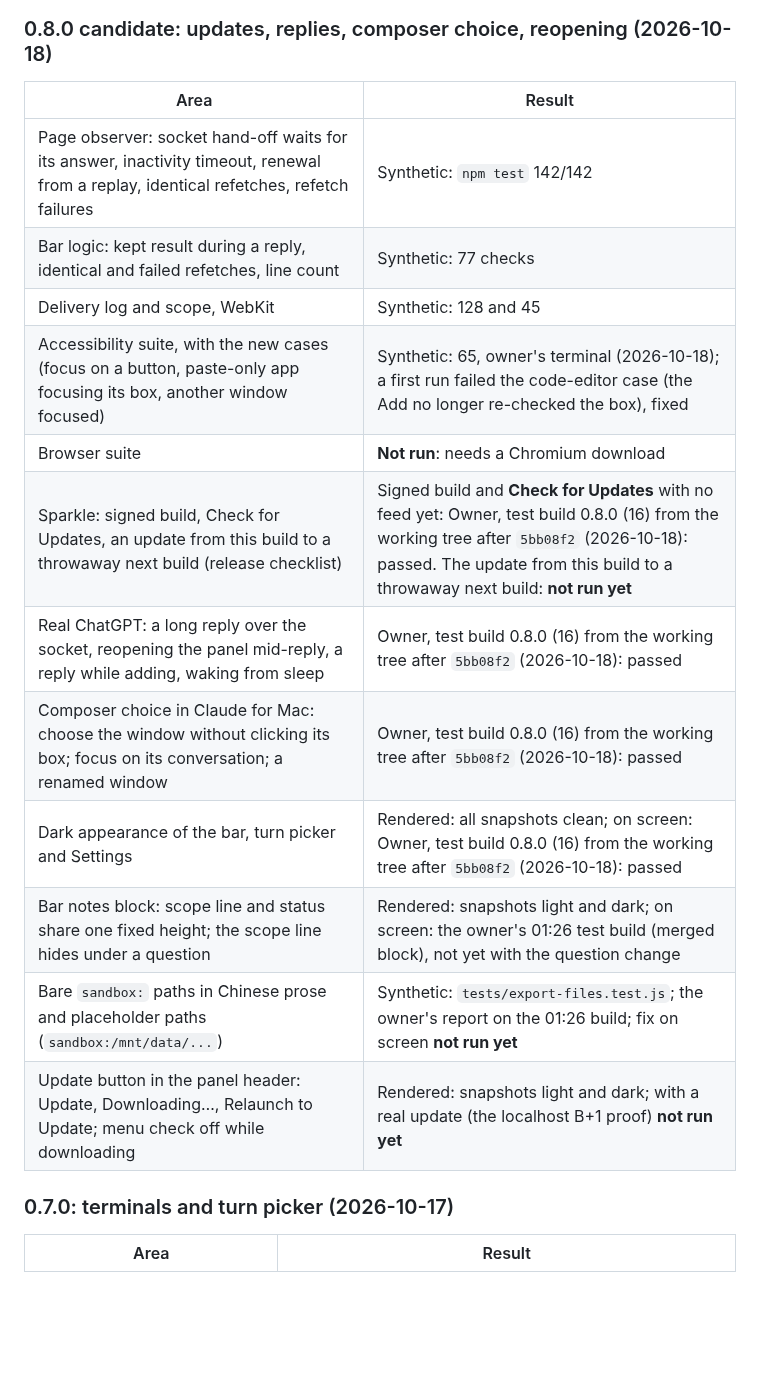
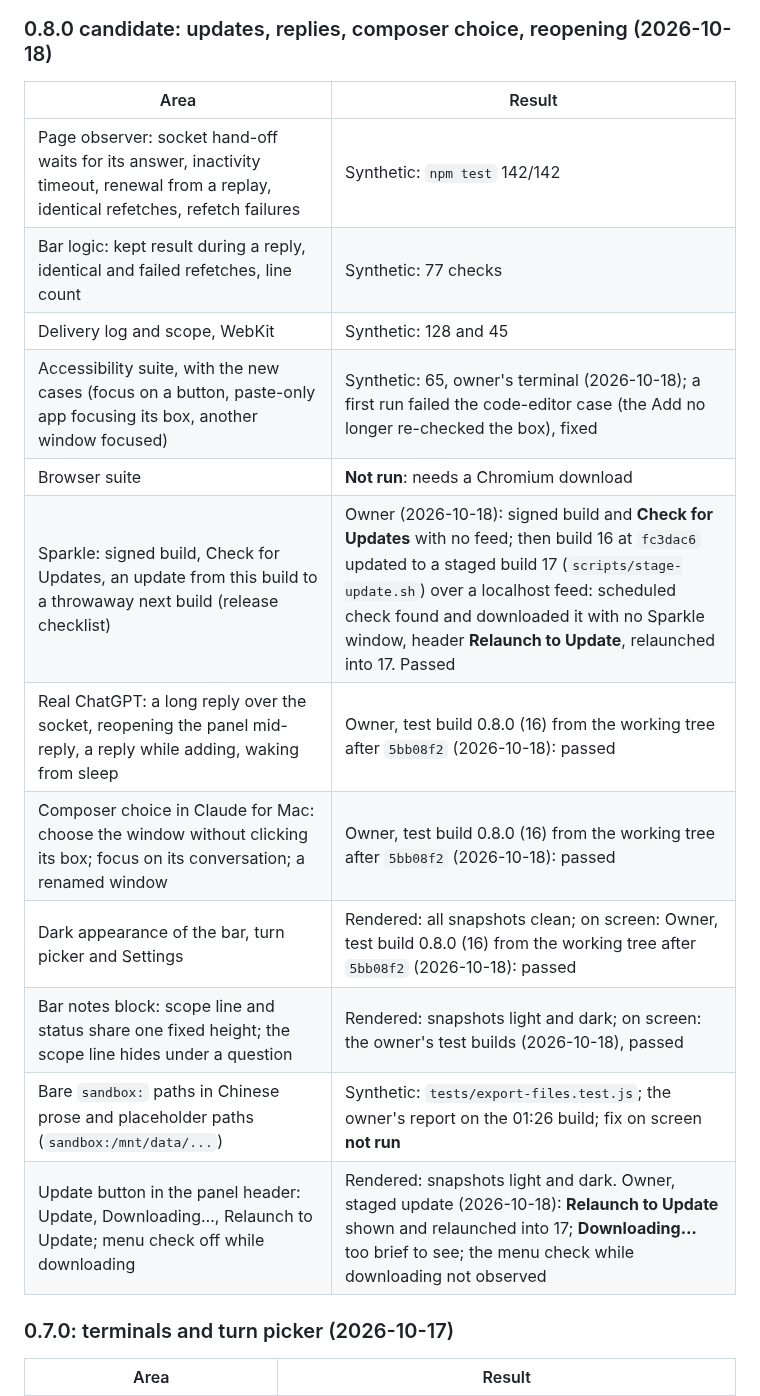
Before and after one commit to lesPrivilege/add-to-claude, a Markdown page: docs/support-matrix.md, the part around the change. Rendered like a GitHub page; blank space fills up the shorter version.

Commit message:
0.8.0 release notes draft; the staged update proof passed
Co-Authored-By: Claude Opus 5.5 <noreply@anthropic.com>

```diff
--- a/docs/support-matrix.md
+++ b/docs/support-matrix.md
@@ -6,20 +6,20 @@ Evidence for Add to Claude 0.6.1 (build 14, tag `v0.6.1`) is in its [release not
 
 ### 0.8.0 candidate: updates, replies, composer choice, reopening (2026-10-18)
 
-| Area                                                                                                                                  | Result                                                                                                                                                                                                                  |
-| ------------------------------------------------------------------------------------------------------------------------------------- | ----------------------------------------------------------------------------------------------------------------------------------------------------------------------------------------------------------------------- |
-| Page observer: socket hand-off waits for its answer, inactivity timeout, renewal from a replay, identical refetches, refetch failures | Synthetic: `npm test` 142/142                                                                                                                                                                                           |
-| Bar logic: kept result during a reply, identical and failed refetches, line count                                                     | Synthetic: 77 checks                                                                                                                                                                                                    |
-| Delivery log and scope, WebKit                                                                                                        | Synthetic: 128 and 45                                                                                                                                                                                                   |
-| Accessibility suite, with the new cases (focus on a button, paste-only app focusing its box, another window focused)                  | Synthetic: 65, owner's terminal (2026-10-18); a first run failed the code-editor case (the Add no longer re-checked the box), fixed                                                                                     |
-| Browser suite                                                                                                                         | **Not run**: needs a Chromium download                                                                                                                                                                                  |
-| Sparkle: signed build, Check for Updates, an update from this build to a throwaway next build (release checklist)                     | Signed build and **Check for Updates** with no feed yet: Owner, test build 0.8.0 (16) from the working tree after `5bb08f2` (2026-10-18): passed. The update from this build to a throwaway next build: **not run yet** |
-| Real ChatGPT: a long reply over the socket, reopening the panel mid-reply, a reply while adding, waking from sleep                    | Owner, test build 0.8.0 (16) from the working tree after `5bb08f2` (2026-10-18): passed                                                                                                                                 |
-| Composer choice in Claude for Mac: choose the window without clicking its box; focus on its conversation; a renamed window            | Owner, test build 0.8.0 (16) from the working tree after `5bb08f2` (2026-10-18): passed                                                                                                                                 |
-| Dark appearance of the bar, turn picker and Settings                                                                                  | Rendered: all snapshots clean; on screen: Owner, test build 0.8.0 (16) from the working tree after `5bb08f2` (2026-10-18): passed                                                                                       |
-| Bar notes block: scope line and status share one fixed height; the scope line hides under a question                                  | Rendered: snapshots light and dark; on screen: the owner's 01:26 test build (merged block), not yet with the question change                                                                                            |
-| Bare `sandbox:` paths in Chinese prose and placeholder paths (`sandbox:/mnt/data/...`)                                                | Synthetic: `tests/export-files.test.js`; the owner's report on the 01:26 build; fix on screen **not run yet**                                                                                                           |
-| Update button in the panel header: Update, Downloading…, Relaunch to Update; menu check off while downloading                         | Rendered: snapshots light and dark; with a real update (the localhost B+1 proof) **not run yet**                                                                                                                        |
+| Area                                                                                                                                  | Result                                                                                                                                                                                                                                                                                                        |
+| ------------------------------------------------------------------------------------------------------------------------------------- | ------------------------------------------------------------------------------------------------------------------------------------------------------------------------------------------------------------------------------------------------------------------------------------------------------------- |
+| Page observer: socket hand-off waits for its answer, inactivity timeout, renewal from a replay, identical refetches, refetch failures | Synthetic: `npm test` 142/142                                                                                                                                                                                                                                                                                 |
+| Bar logic: kept result during a reply, identical and failed refetches, line count                                                     | Synthetic: 77 checks                                                                                                                                                                                                                                                                                          |
+| Delivery log and scope, WebKit                                                                                                        | Synthetic: 128 and 45                                                                                                                                                                                                                                                                                         |
+| Accessibility suite, with the new cases (focus on a button, paste-only app focusing its box, another window focused)                  | Synthetic: 65, owner's terminal (2026-10-18); a first run failed the code-editor case (the Add no longer re-checked the box), fixed                                                                                                                                                                           |
+| Browser suite                                                                                                                         | **Not run**: needs a Chromium download                                                                                                                                                                                                                                                                        |
+| Sparkle: signed build, Check for Updates, an update from this build to a throwaway next build (release checklist)                     | Owner (2026-10-18): signed build and **Check for Updates** with no feed; then build 16 at `fc3dac6` updated to a staged build 17 (`scripts/stage-update.sh`) over a localhost feed: scheduled check found and downloaded it with no Sparkle window, header **Relaunch to Update**, relaunched into 17. Passed |
+| Real ChatGPT: a long reply over the socket, reopening the panel mid-reply, a reply while adding, waking from sleep                    | Owner, test build 0.8.0 (16) from the working tree after `5bb08f2` (2026-10-18): passed                                                                                                                                                                                                                       |
+| Composer choice in Claude for Mac: choose the window without clicking its box; focus on its conversation; a renamed window            | Owner, test build 0.8.0 (16) from the working tree after `5bb08f2` (2026-10-18): passed                                                                                                                                                                                                                       |
+| Dark appearance of the bar, turn picker and Settings                                                                                  | Rendered: all snapshots clean; on screen: Owner, test build 0.8.0 (16) from the working tree after `5bb08f2` (2026-10-18): passed                                                                                                                                                                             |
+| Bar notes block: scope line and status share one fixed height; the scope line hides under a question                                  | Rendered: snapshots light and dark; on screen: the owner's test builds (2026-10-18), passed                                                                                                                                                                                                                   |
+| Bare `sandbox:` paths in Chinese prose and placeholder paths (`sandbox:/mnt/data/...`)                                                | Synthetic: `tests/export-files.test.js`; the owner's report on the 01:26 build; fix on screen **not run**                                                                                                                                                                                                     |
+| Update button in the panel header: Update, Downloading…, Relaunch to Update; menu check off while downloading                         | Rendered: snapshots light and dark. Owner, staged update (2026-10-18): **Relaunch to Update** shown and relaunched into 17; **Downloading…** too brief to see; the menu check while downloading not observed                                                                                                  |
 
 ### 0.7.0: terminals and turn picker (2026-10-17)
 
```
Also changed, not shown: docs/release/0.8.0.md (added, +39 -0 lines).
